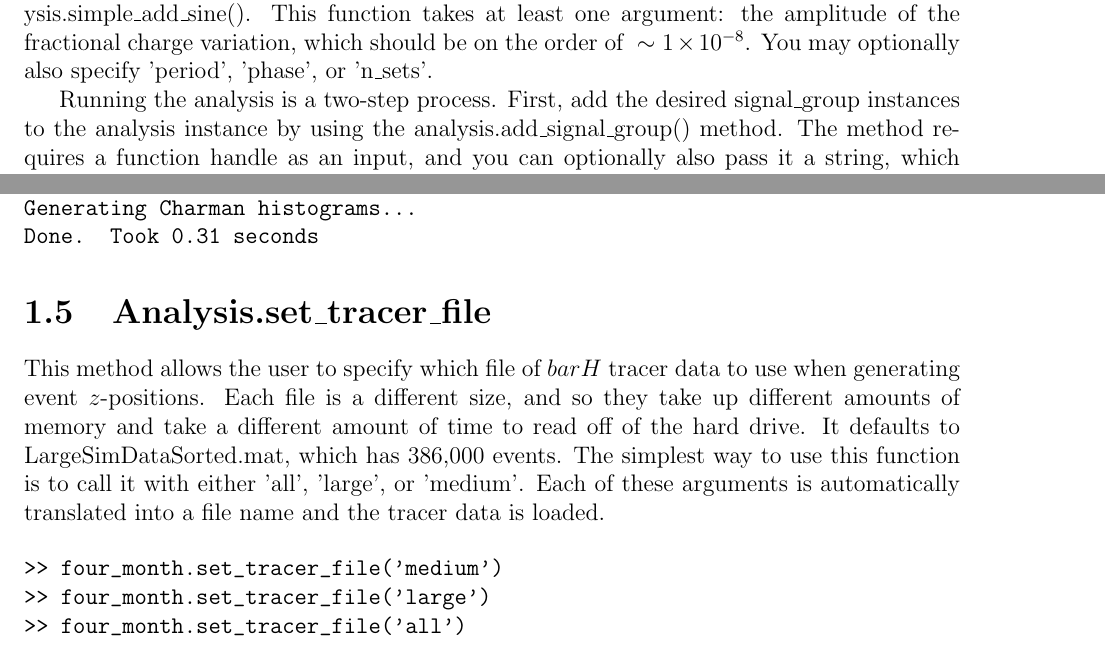
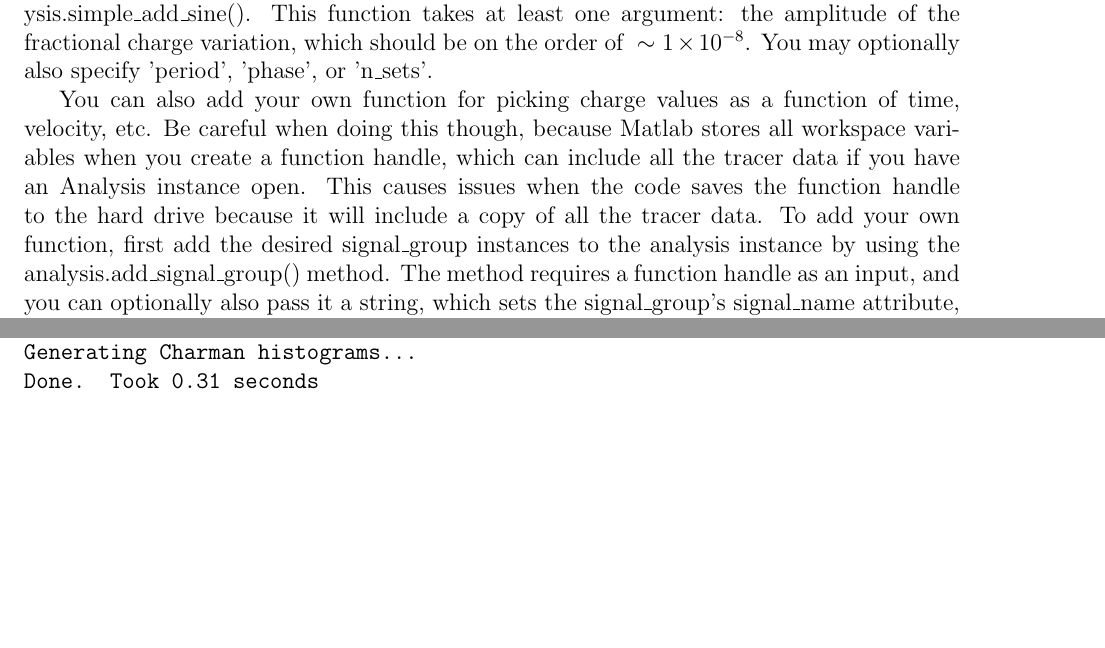
Before and after one commit to zakv/LorentzInvariance, a LaTeX thesis (Documentation/Code_Documentation.tex): two parts of pages 6 and 8 of 30, joined at a grey line, cut so that both start at the same text, the shorter picture padded with empty space. Compiled offline with pdfLaTeX.

Commit message:
Some updates to documentation, particularly the earlier chapters

```diff
--- a/Documentation/Code_Documentation.tex
+++ b/Documentation/Code_Documentation.tex
@@ -45,7 +45,7 @@ four_month =
 \section{Running the Analysis}
 Running the analysis is a two-step process.  First, tell the the analysis instance what kind of signals you would like it to simulate.  The easiest way to do this is to use Analysis.simple\_add\_sine().  This function takes at least one argument: the amplitude of the fractional charge variation, which should be on the order of ~$\sim 1 \times 10^{-8}$.  You may optionally also specify 'period', 'phase', or 'n\_sets'.
 
-Running the analysis is a two-step process.  First, add the desired signal\_group instances to the analysis instance by using the analysis.add\_signal\_group() method.  The method requires a function handle as an input, and you can optionally also pass it a string, which sets the signal\_group's signal\_name attribute, and/or a number, which tells it how many data sets to generate.  The function handle should be a function which takes a data\_set and modifies it to add a signal to the raw data.  Two such functions are included: signal\_null() and signal\_sine().  By default, two signal\_groups are added when you create an analysis instance, one for each of these.  You may also want to add other signal\_sine groups with different amplitudes, frequencies, or phases.  You may remove a signal\_group by using the analysis.delete\_signal\_group() method, which takes a signal\_name, or by using analysis.pop\_signal\_group() which deletes the most recently added signal\_group.
+You can also add your own function for picking charge values as a function of time, velocity, etc.  Be careful when doing this though, because Matlab stores all workspace variables when you create a function handle, which can include all the tracer data if you have an Analysis instance open.  This causes issues when the code saves the function handle to the hard drive because it will include a copy of all the tracer data.  To add your own function, first add the desired signal\_group instances to the analysis instance by using the analysis.add\_signal\_group() method.  The method requires a function handle as an input, and you can optionally also pass it a string, which sets the signal\_group's signal\_name attribute, and/or a number, which tells it how many data sets to generate.  The function handle should be a function which takes a data\_set and modifies it to add a signal to the raw data.  Two such functions are included: signal\_null() and signal\_sine().  By default, two signal\_groups are added when you create an analysis instance, one for each of these.  You may also want to add other signal\_sine groups with different amplitudes, frequencies, or phases.  You may remove a signal\_group by using the analysis.delete\_signal\_group() method, which takes a signal\_name, or by using analysis.pop\_signal\_group() which deletes the most recently added signal\_group.
 
 Once the desired signal groups are added, the data for all the various signal groups can be generated simply by calling analysis.run().  This will create all the data\_sets, use Andy's Charman IV algorithm on them, store the results, and generate a nice histogram showing the results of the first and last signal\_groups.
 
@@ -105,15 +105,6 @@ Generating Charman histograms...
 Done.  Took 0.31 seconds
 \end{verbatim}
 
-\section{Analysis.set\_tracer\_file}
-This method allows the user to specify which file of $bar{H}$ tracer data to use when generating event $z$-positions.  Each file is a different size, and so they take up different amounts of memory and take a different amount of time to read off of the hard drive.  It defaults to LargeSimDataSorted.mat, which has 386,000 events.  The simplest way to use this function is to call it with either 'all', 'large', or 'medium'.  Each of these arguments is automatically translated into a file name and the tracer data is loaded.
-
-\begin{verbatim}
->> four_month.set_tracer_file('medium')
->> four_month.set_tracer_file('large')
->> four_month.set_tracer_file('all')
-\end{verbatim}
-
 
 
 
```
Also changed, not shown: Documentation/Code_Documentation.pdf, Documentation/Code_Documentation.tex (8 more changed lines), 1 other file.
